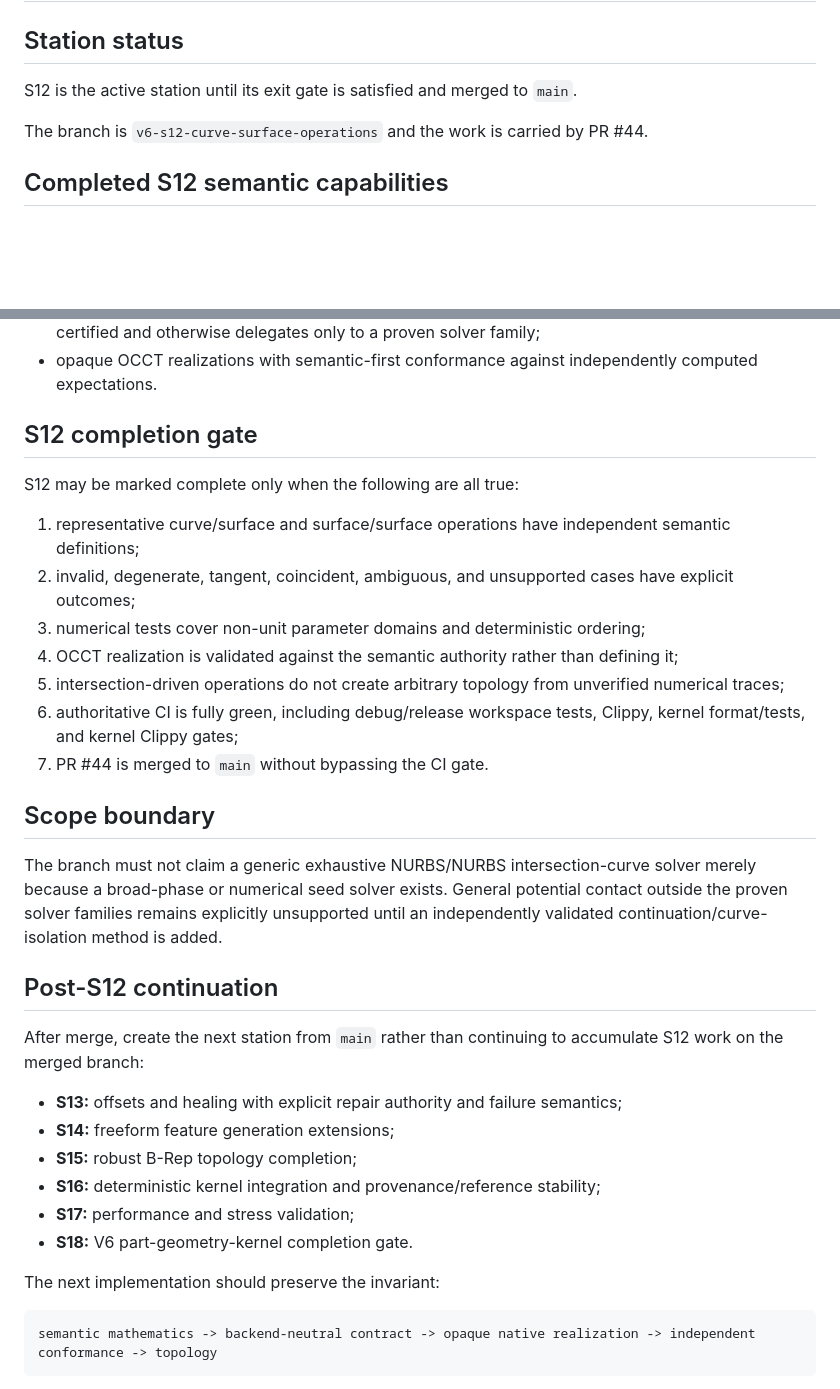
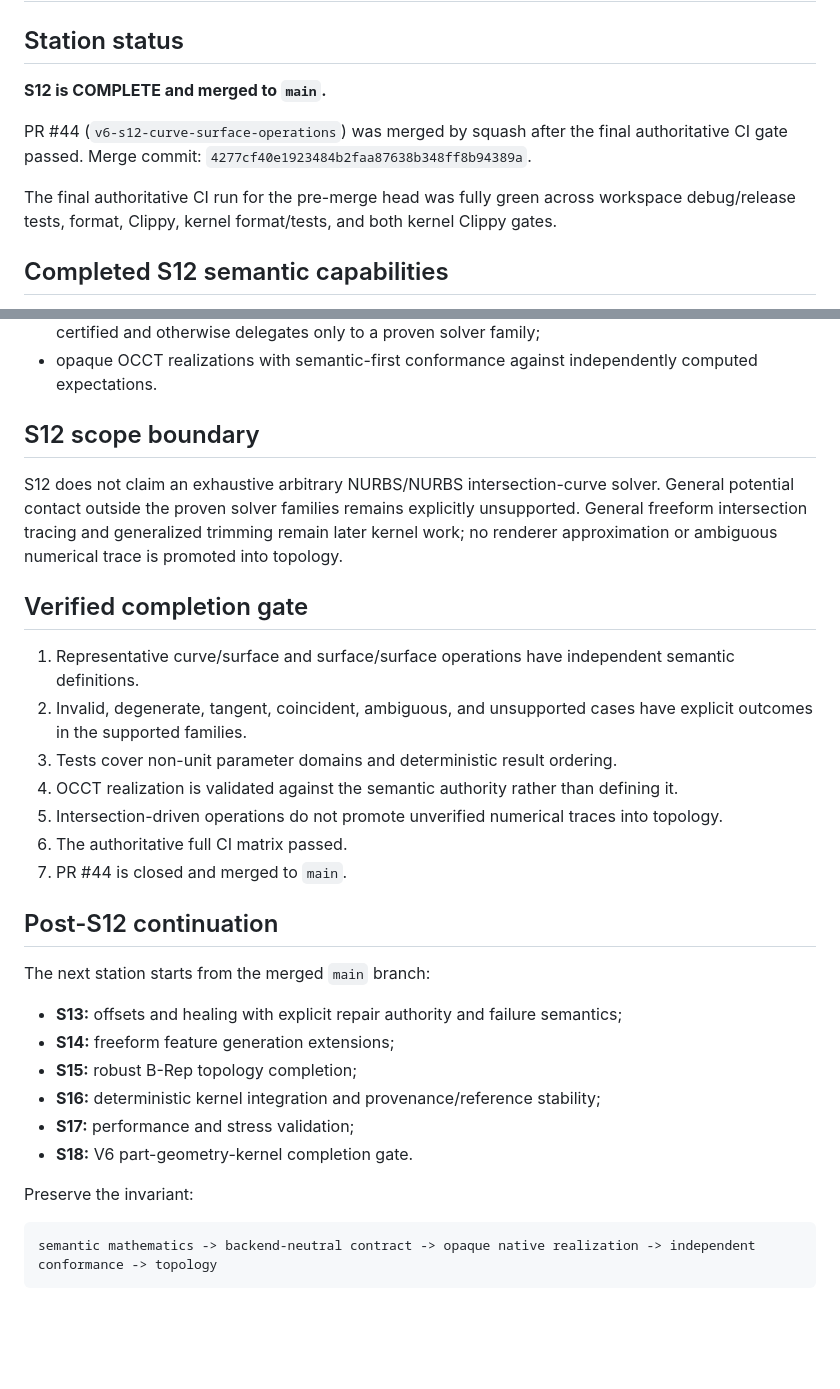
Before and after one commit to shennagyp-netizen/UMLCAD.V.6, a Markdown page: docs/S12_CONTINUATION_HANDOFF.md, 2 parts joined by grey strips. Rendered like a GitHub page; blank space fills up the shorter version.

Commit message:
docs: finalize S12 post-merge continuation handoff

````diff
--- a/docs/S12_CONTINUATION_HANDOFF.md
+++ b/docs/S12_CONTINUATION_HANDOFF.md
@@ -2,9 +2,11 @@
 
 ## Station status
 
-S12 is the active station until its exit gate is satisfied and merged to `main`.
+**S12 is COMPLETE and merged to `main`.**
 
-The branch is `v6-s12-curve-surface-operations` and the work is carried by PR #44.
+PR #44 (`v6-s12-curve-surface-operations`) was merged by squash after the final authoritative CI gate passed. Merge commit: `4277cf40e1923484b2faa87638b348ff8b94389a`.
+
+The final authoritative CI run for the pre-merge head was fully green across workspace debug/release tests, format, Clippy, kernel format/tests, and both kernel Clippy gates.
 
 ## Completed S12 semantic capabilities
 
@@ -18,25 +20,23 @@ The branch is `v6-s12-curve-surface-operations` and the work is carried by PR #4
 - general surface-pair dispatcher that returns deterministic `NoIntersection` when disjointness is certified and otherwise delegates only to a proven solver family;
 - opaque OCCT realizations with semantic-first conformance against independently computed expectations.
 
-## S12 completion gate
+## S12 scope boundary
 
-S12 may be marked complete only when the following are all true:
+S12 does not claim an exhaustive arbitrary NURBS/NURBS intersection-curve solver. General potential contact outside the proven solver families remains explicitly unsupported. General freeform intersection tracing and generalized trimming remain later kernel work; no renderer approximation or ambiguous numerical trace is promoted into topology.
 
-1. representative curve/surface and surface/surface operations have independent semantic definitions;
-2. invalid, degenerate, tangent, coincident, ambiguous, and unsupported cases have explicit outcomes;
-3. numerical tests cover non-unit parameter domains and deterministic ordering;
-4. OCCT realization is validated against the semantic authority rather than defining it;
-5. intersection-driven operations do not create arbitrary topology from unverified numerical traces;
-6. authoritative CI is fully green, including debug/release workspace tests, Clippy, kernel format/tests, and kernel Clippy gates;
-7. PR #44 is merged to `main` without bypassing the CI gate.
+## Verified completion gate
 
-## Scope boundary
-
-The branch must not claim a generic exhaustive NURBS/NURBS intersection-curve solver merely because a broad-phase or numerical seed solver exists. General potential contact outside the proven solver families remains explicitly unsupported until an independently validated continuation/curve-isolation method is added.
+1. Representative curve/surface and surface/surface operations have independent semantic definitions.
+2. Invalid, degenerate, tangent, coincident, ambiguous, and unsupported cases have explicit outcomes in the supported families.
+3. Tests cover non-unit parameter domains and deterministic result ordering.
+4. OCCT realization is validated against the semantic authority rather than defining it.
+5. Intersection-driven operations do not promote unverified numerical traces into topology.
+6. The authoritative full CI matrix passed.
+7. PR #44 is closed and merged to `main`.
 
 ## Post-S12 continuation
 
-After merge, create the next station from `main` rather than continuing to accumulate S12 work on the merged branch:
+The next station starts from the merged `main` branch:
 
 - **S13:** offsets and healing with explicit repair authority and failure semantics;
 - **S14:** freeform feature generation extensions;
@@ -45,7 +45,7 @@ After merge, create the next station from `main` rather than continuing to accum
 - **S17:** performance and stress validation;
 - **S18:** V6 part-geometry-kernel completion gate.
 
-The next implementation should preserve the invariant:
+Preserve the invariant:
 
 ```text
 semantic mathematics -> backend-neutral contract -> opaque native realization -> independent conformance -> topology
````
